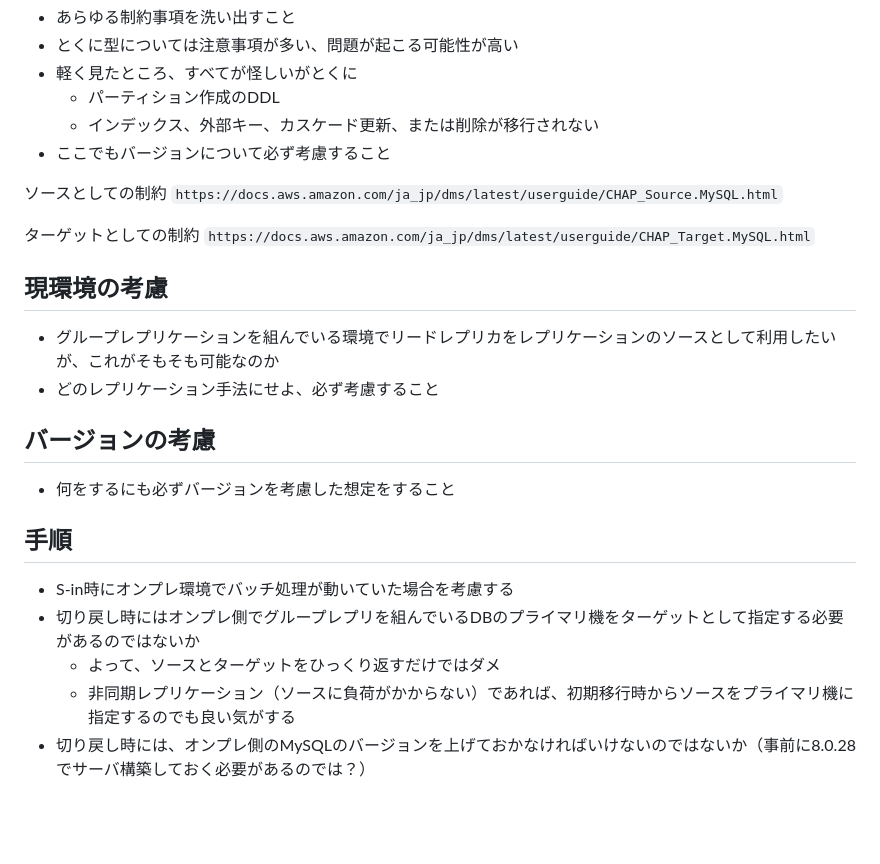
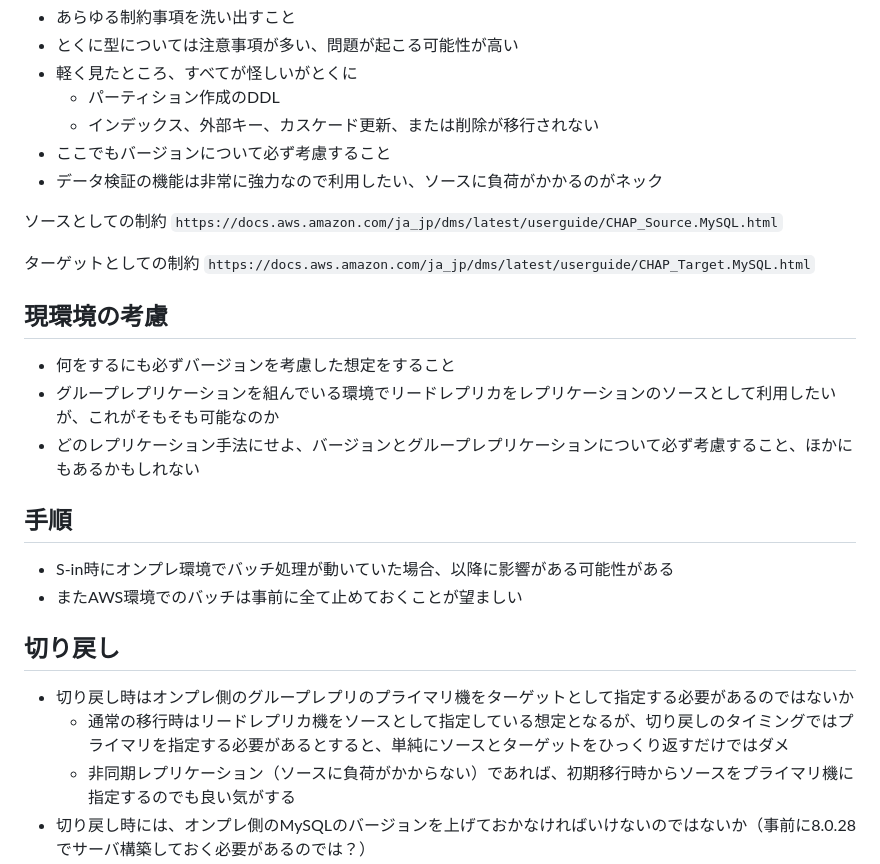
Before and after one commit to naoan0209/pub, a Markdown page: dms/memo.md, the part around the change. Drawn GitHub-style; blank space fills up the shorter version.

```diff
--- a/dms/memo.md
+++ b/dms/memo.md
@@ -38,6 +38,7 @@ BlackBelt
   - パーティション作成のDDL
   - インデックス、外部キー、カスケード更新、または削除が移行されない
 - ここでもバージョンについて必ず考慮すること
+- データ検証の機能は非常に強力なので利用したい、ソースに負荷がかかるのがネック
 
 ソースとしての制約
 `https://docs.aws.amazon.com/ja_jp/dms/latest/userguide/CHAP_Source.MySQL.html`
@@ -47,17 +48,19 @@ BlackBelt
 
 ## 現環境の考慮
 
+- 何をするにも必ずバージョンを考慮した想定をすること
 - グループレプリケーションを組んでいる環境でリードレプリカをレプリケーションのソースとして利用したいが、これがそもそも可能なのか
-- どのレプリケーション手法にせよ、必ず考慮すること
+- どのレプリケーション手法にせよ、バージョンとグループレプリケーションについて必ず考慮すること、ほかにもあるかもしれない
 
-## バージョンの考慮
-
-- 何をするにも必ずバージョンを考慮した想定をすること
 
 ## 手順
 
-- S-in時にオンプレ環境でバッチ処理が動いていた場合を考慮する
-- 切り戻し時にはオンプレ側でグループレプリを組んでいるDBのプライマリ機をターゲットとして指定する必要があるのではないか
-  - よって、ソースとターゲットをひっくり返すだけではダメ
+- S-in時にオンプレ環境でバッチ処理が動いていた場合、以降に影響がある可能性がある
+- またAWS環境でのバッチは事前に全て止めておくことが望ましい
+
+## 切り戻し
+
+- 切り戻し時はオンプレ側のグループレプリのプライマリ機をターゲットとして指定する必要があるのではないか
+  - 通常の移行時はリードレプリカ機をソースとして指定している想定となるが、切り戻しのタイミングではプライマリを指定する必要があるとすると、単純にソースとターゲットをひっくり返すだけではダメ
   - 非同期レプリケーション（ソースに負荷がかからない）であれば、初期移行時からソースをプライマリ機に指定するのでも良い気がする
 - 切り戻し時には、オンプレ側のMySQLのバージョンを上げておかなければいけないのではないか（事前に8.0.28でサーバ構築しておく必要があるのでは？）
```
